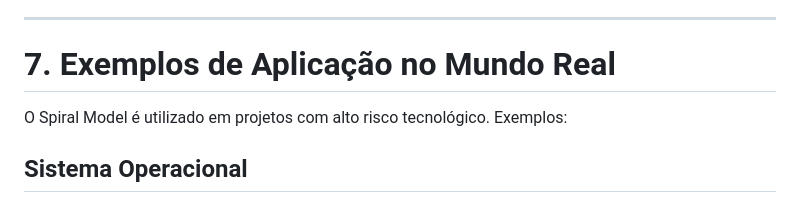
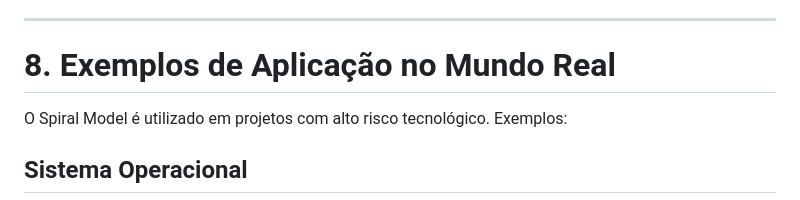
Before and after one commit to DiulieBatista/Spiral-Model, a Markdown page: README.md, the part around the change. Rendered like a GitHub page.

Commit message:
Correção ortográfica

```diff
--- a/README.md
+++ b/README.md
@@ -122,7 +122,7 @@ Envolvimento do cliente
 * Difícil estimar tempo total:Como há várias iterações, o prazo pode variar.
 
 --------
-# 7. Exemplos de Aplicação no Mundo Real
+# 8. Exemplos de Aplicação no Mundo Real
 O Spiral Model é utilizado em projetos com alto risco tecnológico.
 Exemplos:
 ## Sistema Operacional ##
```
